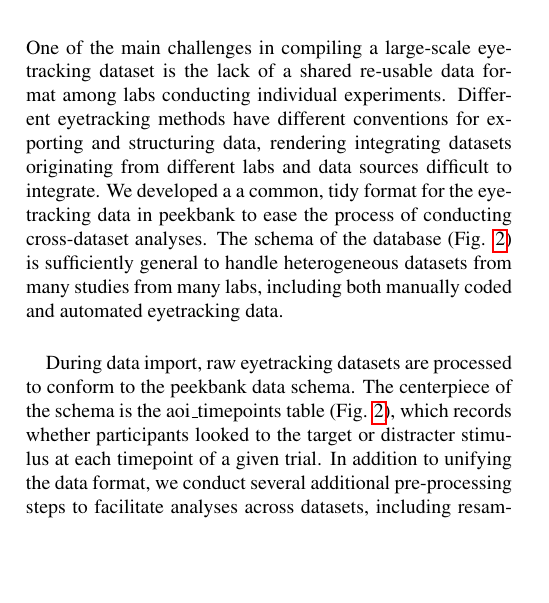
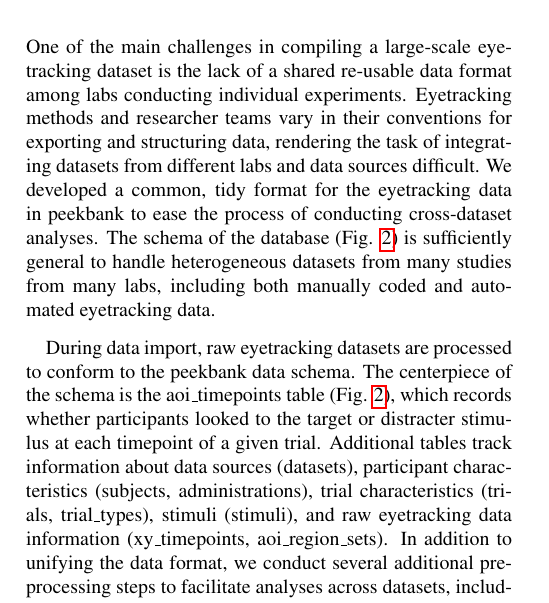
Before and after one commit to peekbank/peekbank-paper, a LaTeX paper (peekbank-cogsci2021/peekbank-cogsci2021.tex): part of one column of page 2 of 5, cut so that both start at the same text, the shorter picture padded with empty space. Compiled offline with pdfLaTeX.

Commit message:
updates w/ new data

```diff
--- a/peekbank-cogsci2021/peekbank-cogsci2021.tex
+++ b/peekbank-cogsci2021/peekbank-cogsci2021.tex
@@ -218,10 +218,10 @@ Processing}\label{data-format-and-processing}}
 
 One of the main challenges in compiling a large-scale eyetracking
 dataset is the lack of a shared re-usable data format among labs
-conducting individual experiments. Different eyetracking methods have
-different conventions for exporting and structuring data, rendering
-integrating datasets originating from different labs and data sources
-difficult to integrate. We developed a a common, tidy format for the
+conducting individual experiments. Eyetracking methods and researcher
+teams vary in their conventions for exporting and structuring data,
+rendering the task of integrating datasets from different labs and data
+sources difficult. We developed a common, tidy format for the
 eyetracking data in peekbank to ease the process of conducting
 cross-dataset analyses. The schema of the database (Fig.
 \ref{fig:fig_schema}) is sufficiently general to handle heterogeneous
@@ -232,11 +232,14 @@ During data import, raw eyetracking datasets are processed to conform to
 the peekbank data schema. The centerpiece of the schema is the
 aoi\_timepoints table (Fig. \ref{fig:fig_schema}), which records whether
 participants looked to the target or distracter stimulus at each
-timepoint of a given trial. In addition to unifying the data format, we
-conduct several additional pre-processing steps to facilitate analyses
-across datasets, including resampling observations to a common sampling
-rate (40 Hz) and normalizing time relative to the onset of the target
-label.
+timepoint of a given trial. Additional tables track information about
+data sources (datasets), participant characteristics (subjects,
+administrations), trial characteristics (trials, trial\_types), stimuli
+(stimuli), and raw eyetracking data information (xy\_timepoints,
+aoi\_region\_sets). In addition to unifying the data format, we conduct
+several additional pre-processing steps to facilitate analyses across
+datasets, including resampling observations to a common sampling rate
+(40 Hz) and normalizing time relative to the onset of the target label.
 
 \hypertarget{current-data-sources}{%
 \subsection{Current Data Sources}\label{current-data-sources}}
```
Also changed, not shown: figures/peekbank_item_vis.png, peekbank-cogsci2021/figs/age_gca-1.pdf, peekbank-cogsci2021/figs/fig_framework_overview-1.pdf, peekbank-cogsci2021/figs/fig_schema-1.pdf, peekbank-cogsci2021/figs/peekbank_item_vis-1.pdf, 5 other files.
